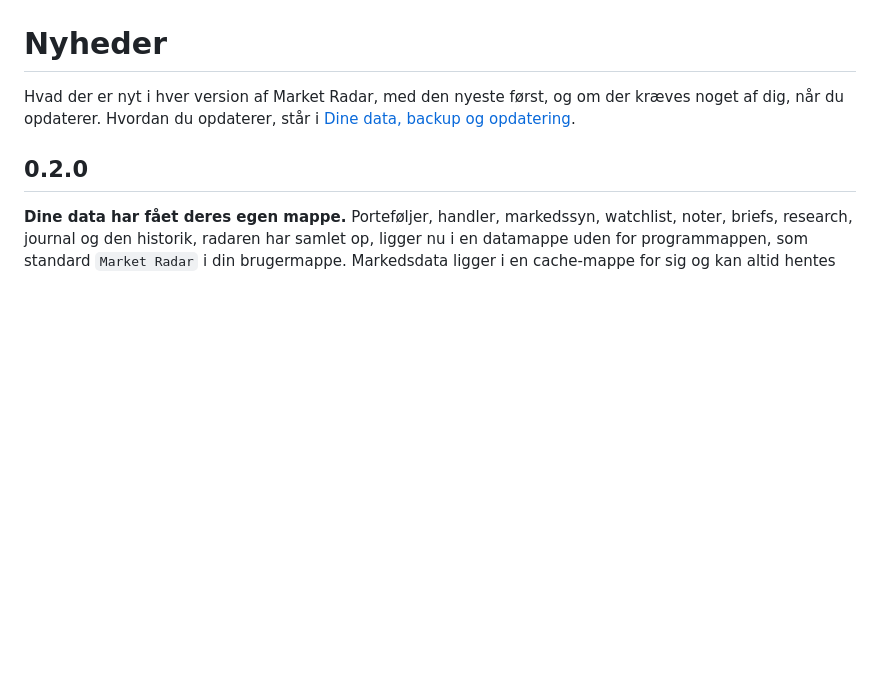
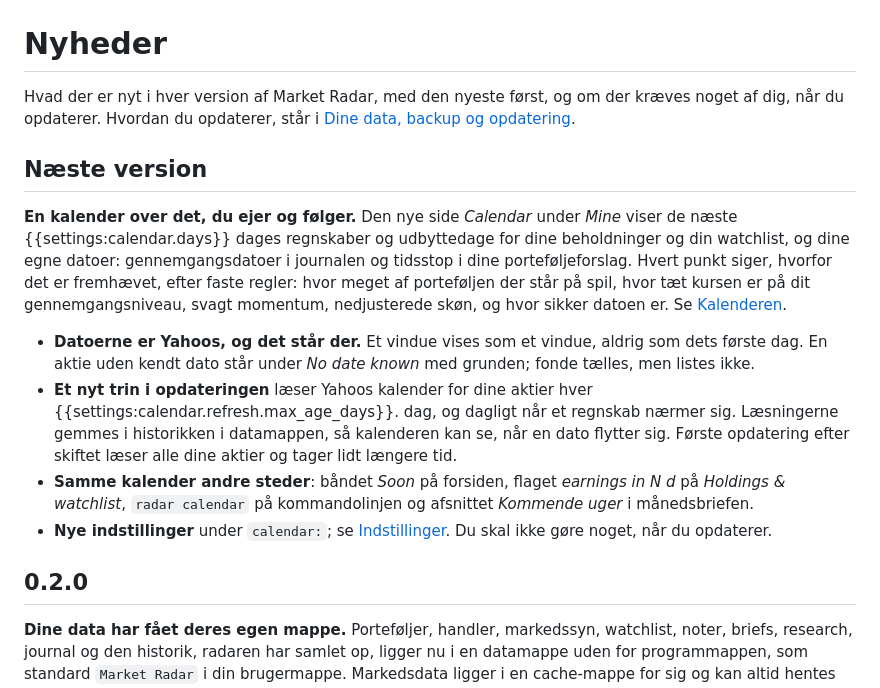
Before and after one commit to mstarch-dk/market-radar, a Markdown page: guide/brugervejledning/nyheder.md, the part around the change. Rendered like a GitHub page; blank space fills up the shorter version.

```diff
--- a/guide/brugervejledning/nyheder.md
+++ b/guide/brugervejledning/nyheder.md
@@ -1,6 +1,15 @@
 # Nyheder
 
 Hvad der er nyt i hver version af Market Radar, med den nyeste først, og om der kræves noget af dig, når du opdaterer. Hvordan du opdaterer, står i [Dine data, backup og opdatering](brugervejledning/dine-data#opdatering-til-en-ny-version).
+
+## Næste version
+
+**En kalender over det, du ejer og følger.** Den nye side *Calendar* under *Mine* viser de næste {{settings:calendar.days}} dages regnskaber og udbyttedage for dine beholdninger og din watchlist, og dine egne datoer: gennemgangsdatoer i journalen og tidsstop i dine porteføljeforslag. Hvert punkt siger, hvorfor det er fremhævet, efter faste regler: hvor meget af porteføljen der står på spil, hvor tæt kursen er på dit gennemgangsniveau, svagt momentum, nedjusterede skøn, og hvor sikker datoen er. Se [Kalenderen](brugervejledning/kalender).
+
+- **Datoerne er Yahoos, og det står der.** Et vindue vises som et vindue, aldrig som dets første dag. En aktie uden kendt dato står under *No date known* med grunden; fonde tælles, men listes ikke.
+- **Et nyt trin i opdateringen** læser Yahoos kalender for dine aktier hver {{settings:calendar.refresh.max_age_days}}. dag, og dagligt når et regnskab nærmer sig. Læsningerne gemmes i historikken i datamappen, så kalenderen kan se, når en dato flytter sig. Første opdatering efter skiftet læser alle dine aktier og tager lidt længere tid.
+- **Samme kalender andre steder**: båndet *Soon* på forsiden, flaget *earnings in N d* på *Holdings & watchlist*, `radar calendar` på kommandolinjen og afsnittet *Kommende uger* i månedsbriefen.
+- **Nye indstillinger** under `calendar:`; se [Indstillinger](brugervejledning/indstillinger#calendar-regnskabsdatoer). Du skal ikke gøre noget, når du opdaterer.
 
 ## 0.2.0
 
```
Also changed, not shown: CHANGELOG.md (+16 -0 lines).
